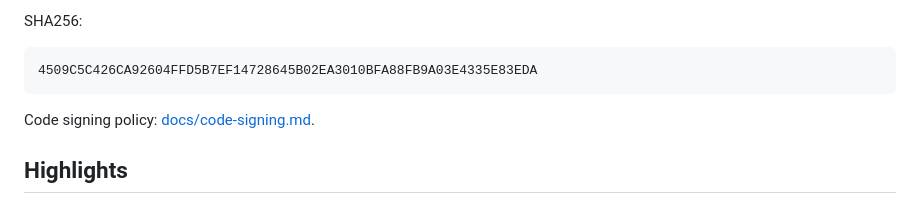
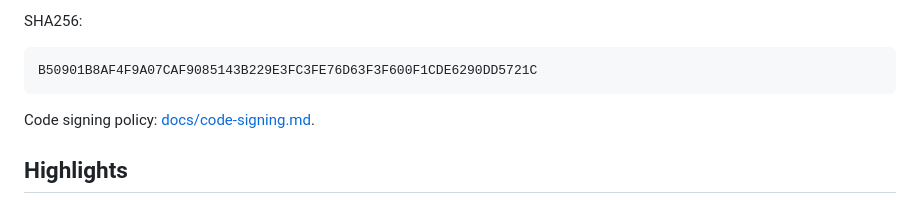
Before and after one commit to ToniMakes/ai-agent-quota-dashboard, a Markdown page: docs/release-notes-v0.1.0.md, the part around one of its changes. Drawn GitHub-style.

````diff
--- a/docs/release-notes-v0.1.0.md
+++ b/docs/release-notes-v0.1.0.md
@@ -34,7 +34,7 @@ Signature status: **unsigned Windows installer**. SignPath Foundation open-sourc
 SHA256:
 
 ```text
-4509C5C426CA92604FFD5B7EF14728645B02EA3010BFA88FB9A03E4335E83EDA
+B50901B8AF4F9A07CAF9085143B229E3FC3FE76D63F3F600F1CDE6290DD5721C
 ```
 
 Code signing policy: [docs/code-signing.md](https://github.com/ToniMakes/ai-agent-quota-dashboard/blob/main/docs/code-signing.md).
````
Also changed, not shown: other parts of docs/release-notes-v0.1.0.md (+1 -1 lines), docs/status.md (+3 -3 lines).
